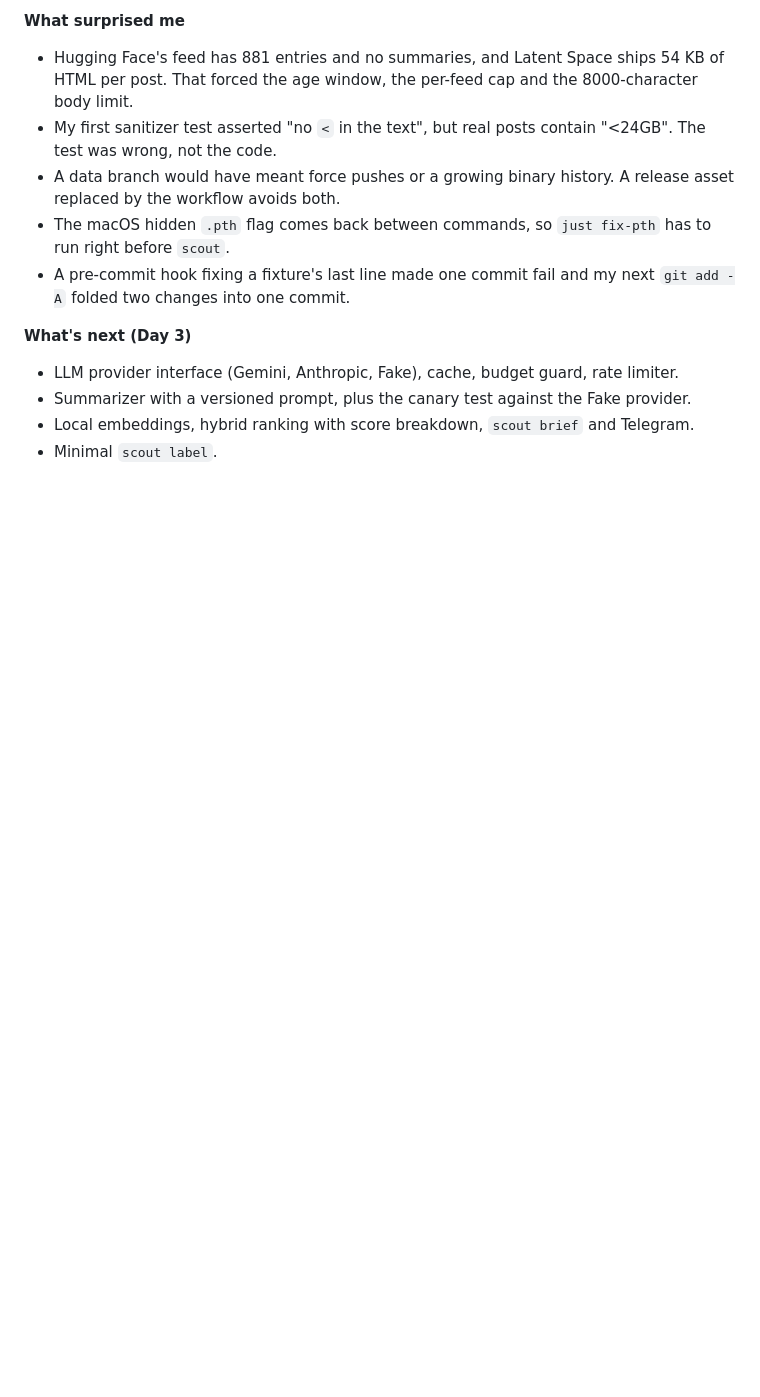
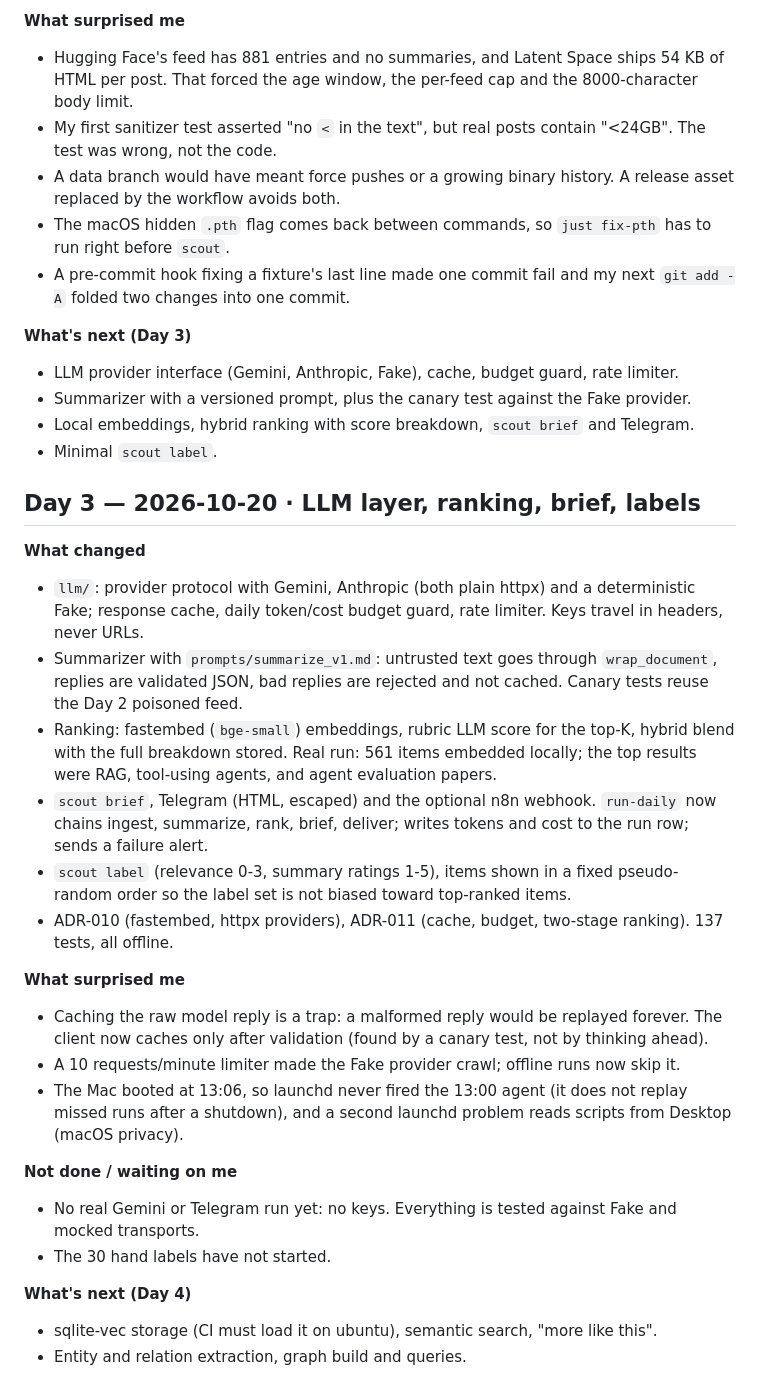
Before and after one commit to Vanshh29/research-scout, a Markdown page: docs/DEVLOG.md, the part around the change. GitHub-like rendering; blank space fills up the shorter version.

Commit message:
docs: add Day 3 devlog (#11)

```diff
--- a/docs/DEVLOG.md
+++ b/docs/DEVLOG.md
@@ -62,3 +62,34 @@
 - Summarizer with a versioned prompt, plus the canary test against the Fake provider.
 - Local embeddings, hybrid ranking with score breakdown, `scout brief` and Telegram.
 - Minimal `scout label`.
+
+## Day 3 — 2026-10-20 · LLM layer, ranking, brief, labels
+
+**What changed**
+- `llm/`: provider protocol with Gemini, Anthropic (both plain httpx) and a deterministic Fake;
+  response cache, daily token/cost budget guard, rate limiter. Keys travel in headers, never URLs.
+- Summarizer with `prompts/summarize_v1.md`: untrusted text goes through `wrap_document`, replies are
+  validated JSON, bad replies are rejected and not cached. Canary tests reuse the Day 2 poisoned feed.
+- Ranking: fastembed (`bge-small`) embeddings, rubric LLM score for the top-K, hybrid blend with the
+  full breakdown stored. Real run: 561 items embedded locally; the top results were RAG, tool-using
+  agents, and agent evaluation papers.
+- `scout brief`, Telegram (HTML, escaped) and the optional n8n webhook. `run-daily` now chains
+  ingest, summarize, rank, brief, deliver; writes tokens and cost to the run row; sends a failure alert.
+- `scout label` (relevance 0-3, summary ratings 1-5), items shown in a fixed pseudo-random order so
+  the label set is not biased toward top-ranked items.
+- ADR-010 (fastembed, httpx providers), ADR-011 (cache, budget, two-stage ranking). 137 tests, all offline.
+
+**What surprised me**
+- Caching the raw model reply is a trap: a malformed reply would be replayed forever. The client now
+  caches only after validation (found by a canary test, not by thinking ahead).
+- A 10 requests/minute limiter made the Fake provider crawl; offline runs now skip it.
+- The Mac booted at 13:06, so launchd never fired the 13:00 agent (it does not replay missed runs
+  after a shutdown), and a second launchd problem reads scripts from Desktop (macOS privacy).
+
+**Not done / waiting on me**
+- No real Gemini or Telegram run yet: no keys. Everything is tested against Fake and mocked transports.
+- The 30 hand labels have not started.
+
+**What's next (Day 4)**
+- sqlite-vec storage (CI must load it on ubuntu), semantic search, "more like this".
+- Entity and relation extraction, graph build and queries.
```
